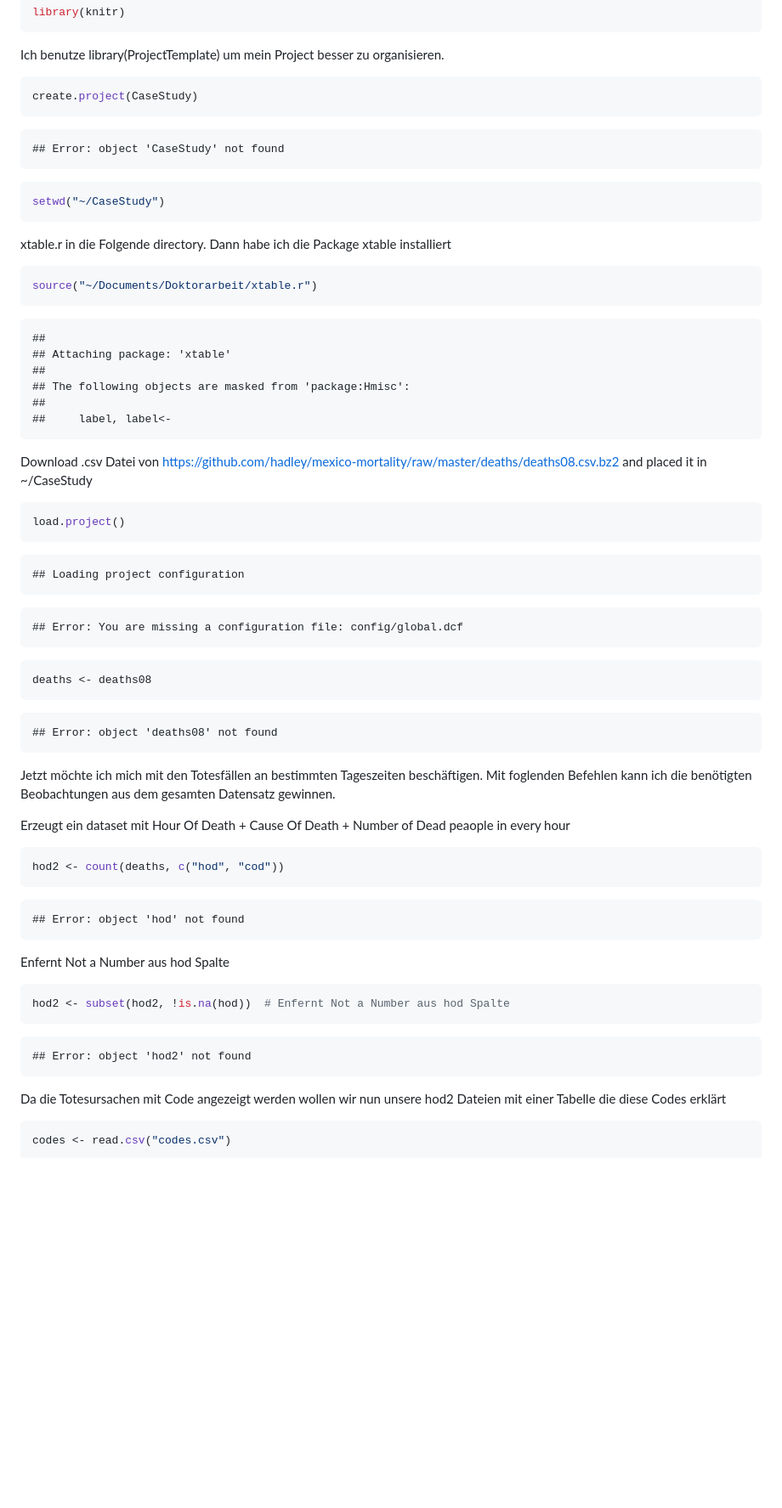
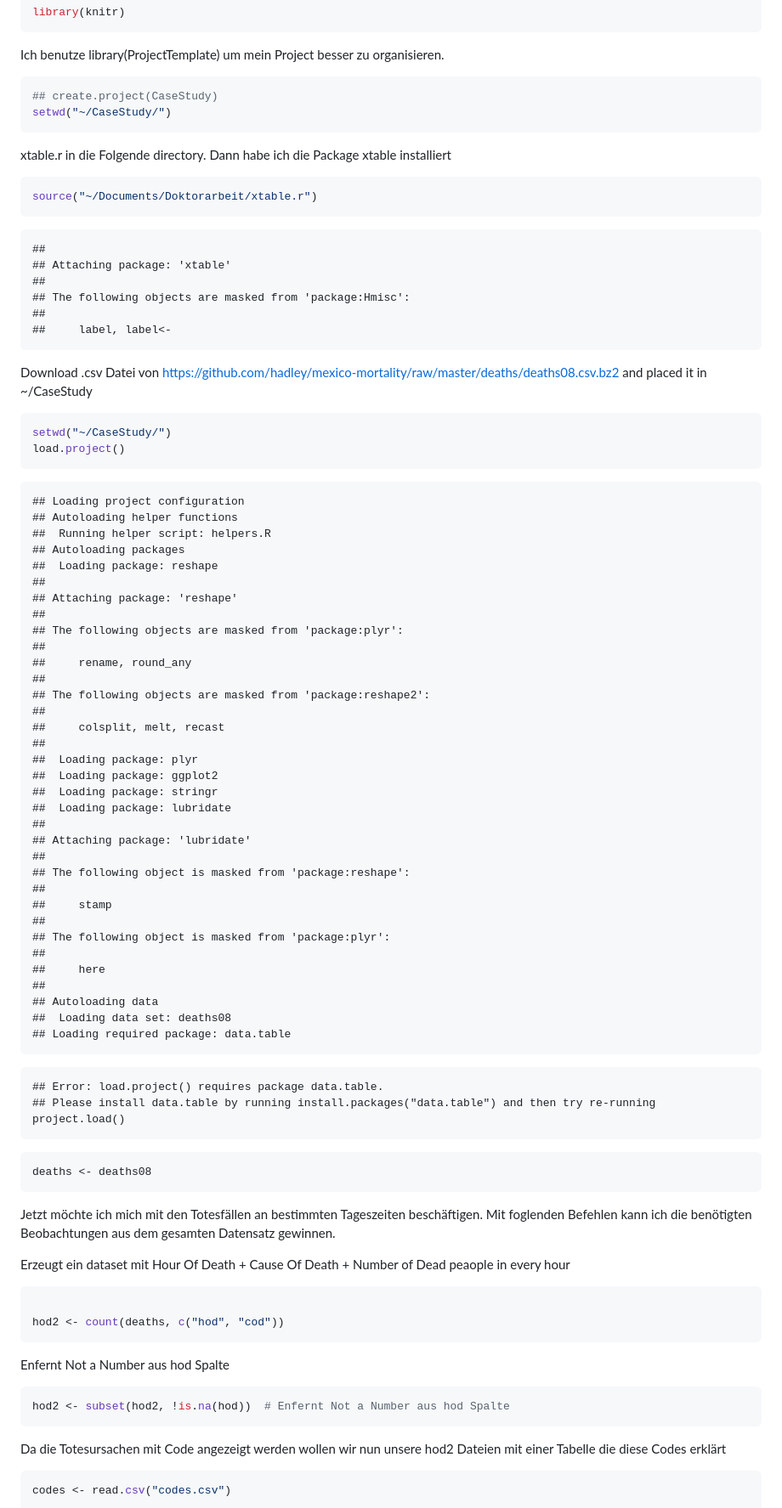
Before and after one commit to gianmich/Case-study, a Markdown page: Case_Study.md, the part around the change printed below. Shown: that part at 85% size. GitHub-like rendering; blank space fills up the shorter version.

````diff
--- a/Case_Study.md
+++ b/Case_Study.md
@@ -44,15 +51,8 @@ Ich benutze library(ProjectTemplate) um mein Project besser zu organisieren.
 
 
 ```r
-create.project(CaseStudy)
-```
-
-```
-## Error: object 'CaseStudy' not found
-```
-
-```r
-setwd("~/CaseStudy")
+## create.project(CaseStudy)
+setwd("~/CaseStudy/")
 ```
 
 xtable.r in die Folgende directory. Dann habe ich die Package xtable installiert
@@ -76,23 +76,54 @@ and placed it in ~/CaseStudy
 
 
 ```r
+setwd("~/CaseStudy/")
 load.project()
 ```
 
 ```
 ## Loading project configuration
+## Autoloading helper functions
+##  Running helper script: helpers.R
+## Autoloading packages
+##  Loading package: reshape
+##
+## Attaching package: 'reshape'
+##
+## The following objects are masked from 'package:plyr':
+##
+##     rename, round_any
+##
+## The following objects are masked from 'package:reshape2':
+##
+##     colsplit, melt, recast
+##
+##  Loading package: plyr
+##  Loading package: ggplot2
+##  Loading package: stringr
+##  Loading package: lubridate
+##
+## Attaching package: 'lubridate'
+##
+## The following object is masked from 'package:reshape':
+##
+##     stamp
+##
+## The following object is masked from 'package:plyr':
+##
+##     here
+##
+## Autoloading data
+##  Loading data set: deaths08
+## Loading required package: data.table
 ```
 
 ```
-## Error: You are missing a configuration file: config/global.dcf
+## Error: load.project() requires package data.table.
+## Please install data.table by running install.packages("data.table") and then try re-running project.load()
 ```
 
 ```r
 deaths <- deaths08
-```
-
-```
-## Error: object 'deaths08' not found
 ```
 
 
@@ -103,11 +134,8 @@ Mit foglenden Befehlen kann ich die benötigten Beobachtungen aus dem gesamten D
 Erzeugt ein dataset mit Hour Of Death + Cause Of Death + Number of Dead peaople in every hour
 
 ```r
+
 hod2 <- count(deaths, c("hod", "cod"))
-```
-
-```
-## Error: object 'hod' not found
 ```
 
 
@@ -116,10 +144,6 @@ Enfernt Not a Number aus hod Spalte
 
 ```r
 hod2 <- subset(hod2, !is.na(hod))  # Enfernt Not a Number aus hod Spalte
-```
-
-```
-## Error: object 'hod2' not found
 ```
 
 
````
Also changed, not shown: other parts of Case_Study.md (+10 -54 lines), figure/unnamed-chunk-111.png (added), figure/unnamed-chunk-112.png (added), 2 other files.
